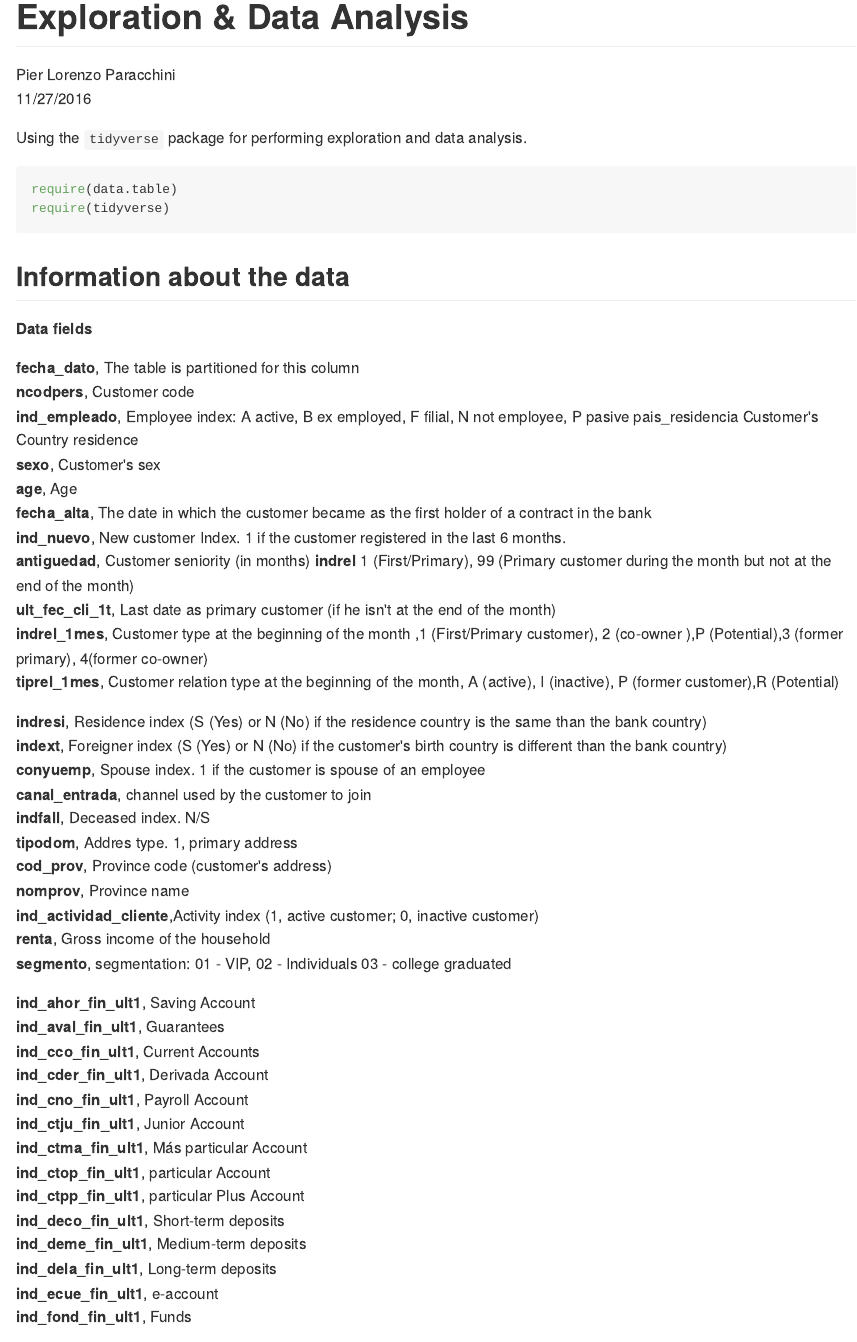
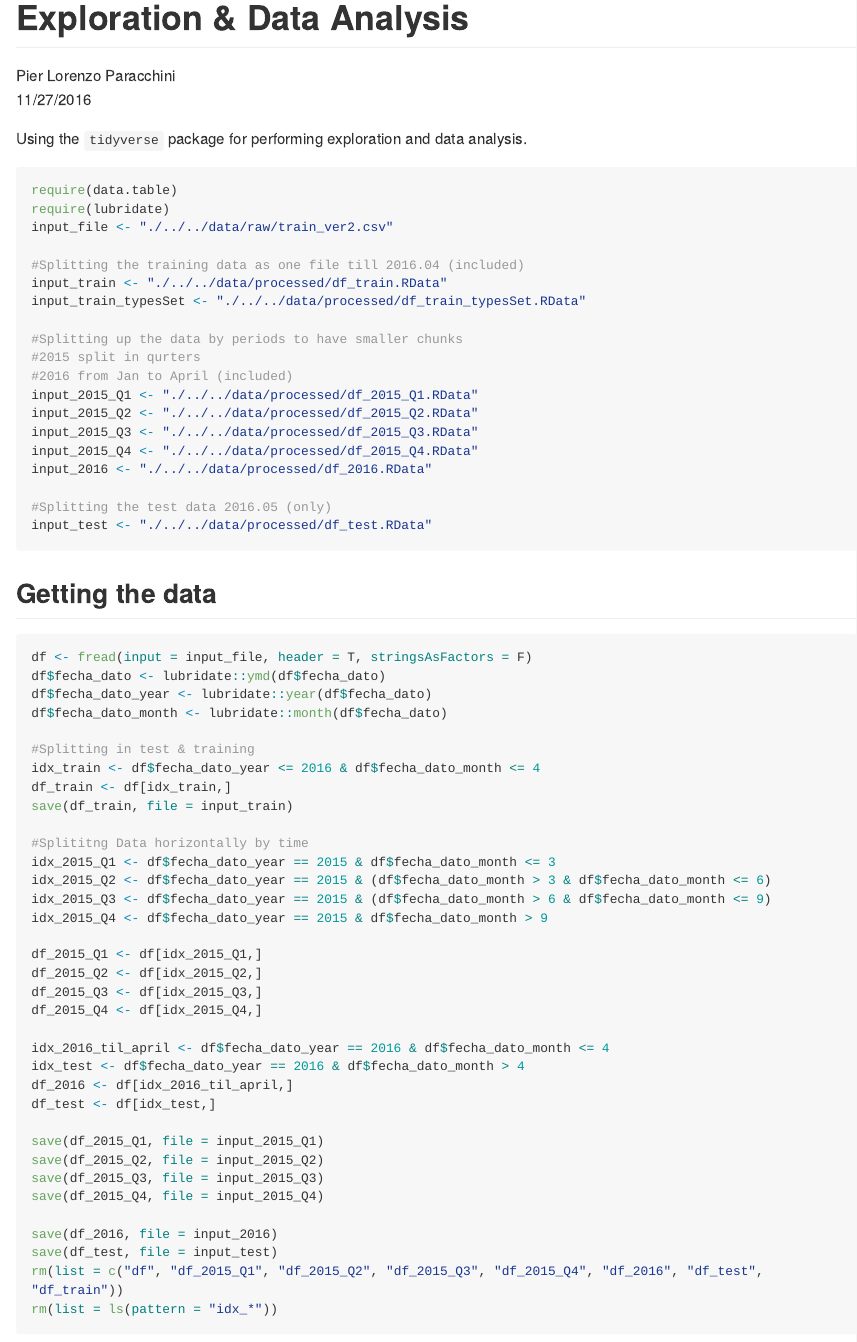
Before and after one commit to pparacch/crispy-disco, an R Markdown document (exploration/pier/exploration_and_data_analysis.Rmd): the page in a window 1100 px wide, from its top. The pictures show the output file exploration/pier/exploration_and_data_analysis.md that the author committed with the source, drawn offline in the style of GitHub; long lines of code are wrapped.

Commit message:
Data Splitting & Test  data
2 splitting
* split by time
2105 in quarter and 2016 all data including April

* split in test/train dataset
train: all til April 2016 (included)
test: May 2016

````diff
--- a/exploration/pier/exploration_and_data_analysis.Rmd
+++ b/exploration/pier/exploration_and_data_analysis.Rmd
@@ -16,3 +16,20 @@ Using the `tidyverse` package for performing exploration and data analysis.
 ```{r requiredLibraries}
 require(data.table)
 require(lubridate)
+input_file <- "./../../data/raw/train_ver2.csv"
+
+#Splitting the training data as one file till 2016.04 (included)
+input_train <- "./../../data/processed/df_train.RData"
+input_train_typesSet <- "./../../data/processed/df_train_typesSet.RData"
+
+#Splitting up the data by periods to have smaller chunks
+#2015 split in qurters
+#2016 from Jan to April (included)
+input_2015_Q1 <- "./../../data/processed/df_2015_Q1.RData"
+input_2015_Q2 <- "./../../data/processed/df_2015_Q2.RData"
+input_2015_Q3 <- "./../../data/processed/df_2015_Q3.RData"
+input_2015_Q4 <- "./../../data/processed/df_2015_Q4.RData"
+input_2016 <- "./../../data/processed/df_2016.RData"
+
+#Splitting the test data 2016.05 (only)
+input_test <- "./../../data/processed/df_test.RData"
@@ -25,46 +36 @@ input_2016 <- "./../data/processed/df_2016.RData"
 ```
-
-## Information about the data
-
-__Data fields__
-
-__fecha_dato__, The table is partitioned for this column
-__ncodpers__, Customer code
-__ind_empleado__, Employee index: A active, B ex employed, F filial, N not employee, P pasive
-pais_residencia	Customer's Country residence
-__sexo__, Customer's sex
-__age__, Age
-__fecha_alta__, The date in which the customer became as the first holder of a contract in the bank
-__ind_nuevo__, New customer Index. 1 if the customer registered in the last 6 months.
-__antiguedad__, Customer seniority (in months)
-__indrel__	1 (First/Primary), 99 (Primary customer during the month but not at the end of the month)
-__ult_fec_cli_1t__, Last date as primary customer (if he isn't at the end of the month)
-__indrel_1mes__, Customer type at the beginning of the month ,1 (First/Primary customer), 2 (co-owner ),P (Potential),3 (former primary), 4(former co-owner)
-__tiprel_1mes__, Customer relation type at the beginning of the month, A (active), I (inactive), P (former customer),R (Potential)
-
-__indresi__, Residence index (S (Yes) or N (No) if the residence country is the same than the bank country)
-__indext__, Foreigner index (S (Yes) or N (No) if the customer's birth country is different than the bank country)
-__conyuemp__, Spouse index. 1 if the customer is spouse of an employee
-__canal_entrada__, channel used by the customer to join
-__indfall__, Deceased index. N/S
-__tipodom__, Addres type. 1, primary address
-__cod_prov__, Province code (customer's address)
-__nomprov__, Province name
-__ind_actividad_cliente__,Activity index (1, active customer; 0, inactive customer)
-__renta__, Gross income of the household
-__segmento__, segmentation: 01 - VIP, 02 - Individuals 03 - college graduated
-
-__ind_ahor_fin_ult1__, Saving Account
-__ind_aval_fin_ult1__, Guarantees
-__ind_cco_fin_ult1__, Current Accounts
-__ind_cder_fin_ult1__, Derivada Account
-__ind_cno_fin_ult1__, Payroll Account
-__ind_ctju_fin_ult1__, Junior Account
-__ind_ctma_fin_ult1__, Más particular Account
-__ind_ctop_fin_ult1__, particular Account
-__ind_ctpp_fin_ult1__, particular Plus Account
-__ind_deco_fin_ult1__, Short-term deposits
-__ind_deme_fin_ult1__, Medium-term deposits
-__ind_dela_fin_ult1__, Long-term deposits
-__ind_ecue_fin_ult1__, e-account
-__ind_fond_fin_ult1__, Funds
@@ -87,6 +43,12 @@ df$fecha_dato <- lubridate::ymd(df$fecha_dato)
 df$fecha_dato_year <- lubridate::year(df$fecha_dato)
 df$fecha_dato_month <- lubridate::month(df$fecha_dato)
 
+#Splitting in test & training
+idx_train <- df$fecha_dato_year <= 2016 & df$fecha_dato_month <= 4
+df_train <- df[idx_train,]
+save(df_train, file = input_train)
+
+#Splititng Data horizontally by time
 idx_2015_Q1 <- df$fecha_dato_year == 2015 & df$fecha_dato_month <= 3
 idx_2015_Q2 <- df$fecha_dato_year == 2015 & (df$fecha_dato_month > 3 & df$fecha_dato_month <= 6)
 idx_2015_Q3 <- df$fecha_dato_year == 2015 & (df$fecha_dato_month > 6 & df$fecha_dato_month <= 9)
@@ -97,7 +59,10 @@ df_2015_Q2 <- df[idx_2015_Q2,]
 df_2015_Q3 <- df[idx_2015_Q3,]
 df_2015_Q4 <- df[idx_2015_Q4,]
 
-df_2016 <- df[df$fecha_dato_year == 2016,]
+idx_2016_til_april <- df$fecha_dato_year == 2016 & df$fecha_dato_month <= 4
+idx_test <- df$fecha_dato_year == 2016 & df$fecha_dato_month > 4
+df_2016 <- df[idx_2016_til_april,]
+df_test <- df[idx_test,]
 
 save(df_2015_Q1, file = input_2015_Q1)
 save(df_2015_Q2, file = input_2015_Q2)
@@ -105,7 +70,9 @@ save(df_2015_Q3, file = input_2015_Q3)
 save(df_2015_Q4, file = input_2015_Q4)
 
 save(df_2016, file = input_2016)
-rm(list = c("df", "df_2015_Q1", "df_2015_Q2", "df_2015_Q3", "df_2015_Q4", "df_2016"))
+save(df_test, file = input_test)
+rm(list = c("df", "df_2015_Q1", "df_2015_Q2", "df_2015_Q3", "df_2015_Q4", "df_2016", "df_test", "df_train"))
+rm(list = ls(pattern = "idx_*"))
 ```
 
 ## Data Exploration
````
Also changed, not shown: exploration/pier/exploration_and_data_analysis.md, exploration/pier/exploration_and_data_analysis.Rmd (77 more changed lines), 3 other files.
